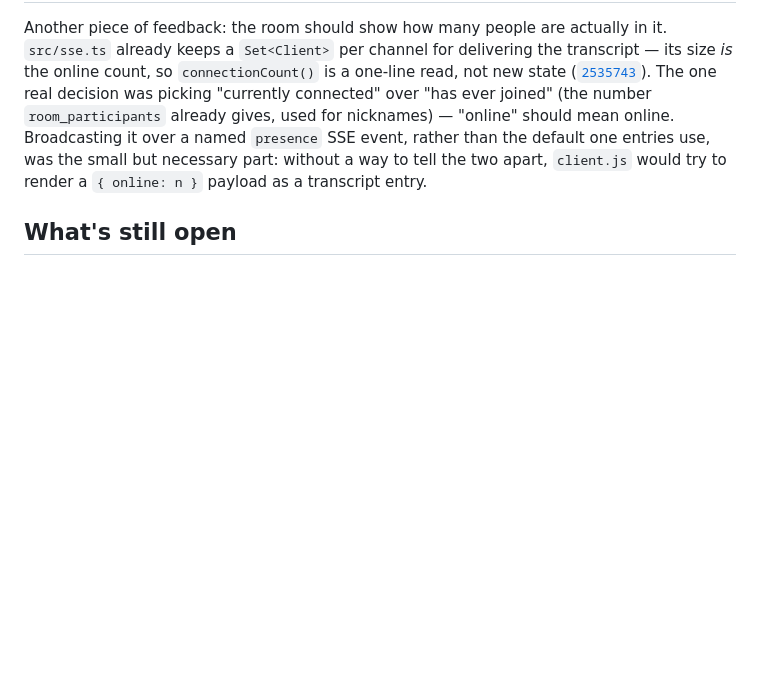
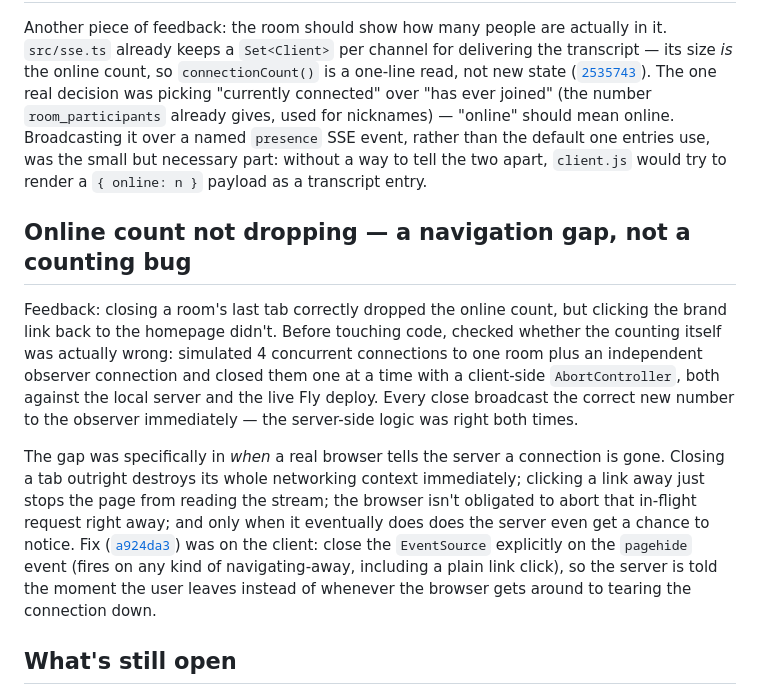
Before and after one commit to comp4020-agentic-coding-studio/comp4020-final-yanzzzzzzzz, a Markdown page: PROCESS.md, the part around the change. Drawn GitHub-style; blank space fills up the shorter version.

Commit message:
Document the online-count navigation gap and its fix
Co-Authored-By: Claude Sonnet 5 <noreply@anthropic.com>

```diff
--- a/PROCESS.md
+++ b/PROCESS.md
@@ -185,6 +185,29 @@ nicknames) — "online" should mean online. Broadcasting it over a named
 small but necessary part: without a way to tell the two apart, `client.js`
 would try to render a `{ online: n }` payload as a transcript entry.
 
+## Online count not dropping — a navigation gap, not a counting bug
+
+Feedback: closing a room's last tab correctly dropped the online count,
+but clicking the brand link back to the homepage didn't. Before touching
+code, checked whether the counting itself was actually wrong: simulated 4
+concurrent connections to one room plus an independent observer connection
+and closed them one at a time with a client-side `AbortController`, both
+against the local server and the live Fly deploy. Every close broadcast
+the correct new number to the observer immediately — the server-side
+logic was right both times.
+
+The gap was specifically in *when* a real browser tells the server a
+connection is gone. Closing a tab outright destroys its whole
+networking context immediately; clicking a link away just stops the page
+from reading the stream; the browser isn't obligated to abort that
+in-flight request right away; and only when it eventually does does the
+server even get a chance to notice. Fix
+([`a924da3`](https://github.com/comp4020-agentic-coding-studio/comp4020-final-yanzzzzzzzz/commit/a924da3))
+was on the client: close the `EventSource` explicitly on the `pagehide`
+event (fires on any kind of navigating-away, including a plain link
+click), so the server is told the moment the user leaves instead of
+whenever the browser gets around to tearing the connection down.
+
 ## What's still open
 
 Deploying with a real `GROQ_API_KEY` as a Fly secret and a manual
```
